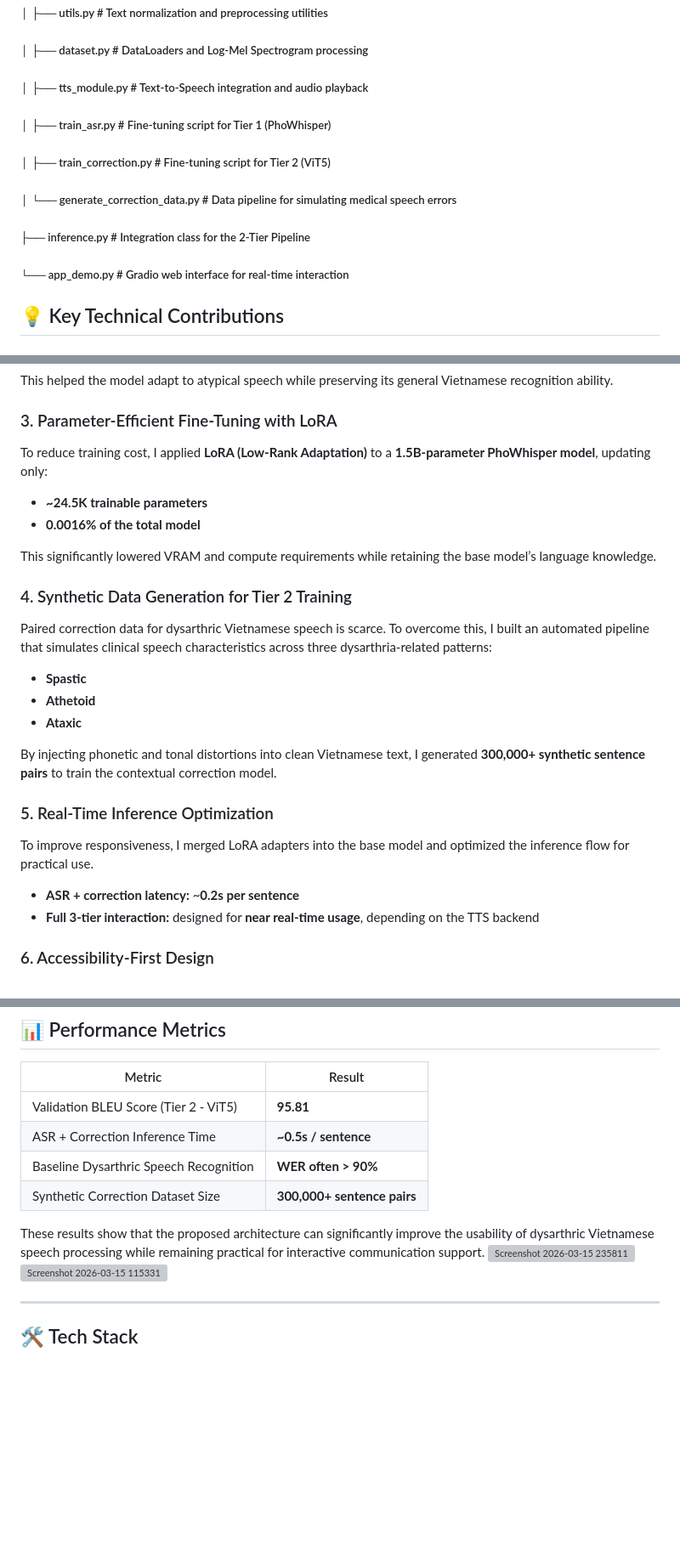
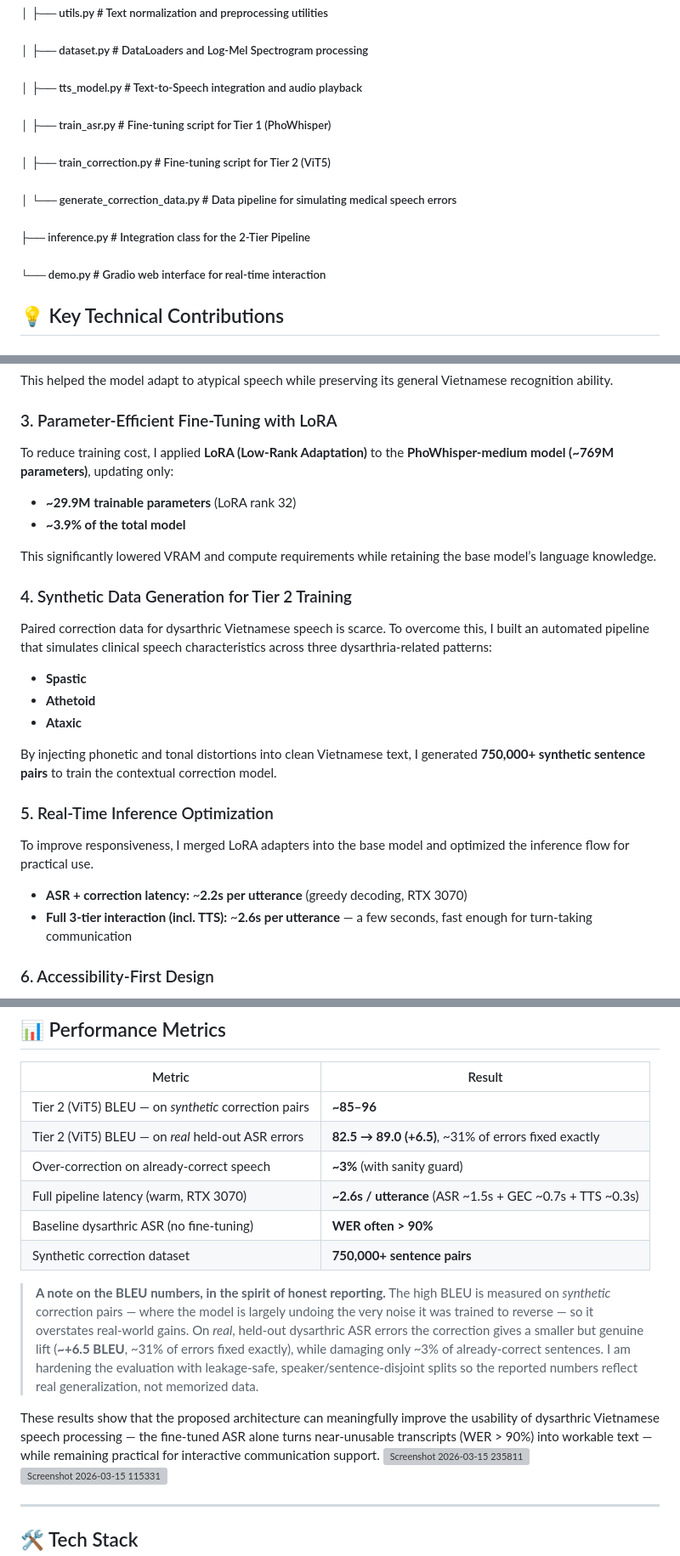
Before and after one commit to manhth197/dysarthric-speech-assistant, a Markdown page: README.md, 3 parts joined by grey strips. Shown at 85% size. GitHub-like rendering; blank space fills up the shorter version; grey boxes are pictures that could not be loaded.

Commit message:
docs: correct README metrics to measured values (honest reporting)
- BLEU: tách synthetic (~85-96) vs real held-out (+6.5, ~31% fixed); nêu rõ số cao là synthetic self-consistency
- Latency: ~0.2s -> ~2.6s warm thật (ASR 1.5 + GEC 0.7 + TTS 0.3)
- LoRA: 1.5B base -> PhoWhisper-medium ~769M; 24.5K/0.0016% -> ~29.9M/~3.9% (đếm từ adapter)
- Synthetic: 300k -> 750k+ (thực 758.739); tên file tts_model.py, demo.py

Co-Authored-By: Claude Opus 4.8 <noreply@anthropic.com>

```diff
--- a/README.md
+++ b/README.md
@@ -87,7 +87,7 @@ This makes the solution more useful in real-life interactions such as conversati
 ##### │   ├── utils.py     # Text normalization and preprocessing utilities
 
 ##### │   ├── dataset.py   # DataLoaders and Log-Mel Spectrogram processing
-##### │   ├── tts_module.py       # Text-to-Speech integration and audio playback
+##### │   ├── tts_model.py        # Text-to-Speech integration and audio playback
 ##### │   ├── train_asr.py     # Fine-tuning script for Tier 1 (PhoWhisper)
 
 ##### │   ├── train_correction.py     # Fine-tuning script for Tier 2 (ViT5)
@@ -96,7 +96,7 @@ This makes the solution more useful in real-life interactions such as conversati
 
 ##### ├── inference.py            # Integration class for the 2-Tier Pipeline
 
-##### └── app_demo.py             # Gradio web interface for real-time interaction
+##### └── demo.py                 # Gradio web interface for real-time interaction
 
 ## 💡 Key Technical Contributions
 
@@ -114,10 +114,10 @@ Standard ASR models struggle with dysarthric speech because they are trained mos
 This helped the model adapt to atypical speech while preserving its general Vietnamese recognition ability.
 
 ### 3. Parameter-Efficient Fine-Tuning with LoRA
-To reduce training cost, I applied **LoRA (Low-Rank Adaptation)** to a **1.5B-parameter PhoWhisper model**, updating only:
+To reduce training cost, I applied **LoRA (Low-Rank Adaptation)** to the **PhoWhisper-medium model (~769M parameters)**, updating only:
 
-- **~24.5K trainable parameters**
-- **0.0016% of the total model**
+- **~29.9M trainable parameters** (LoRA rank 32)
+- **~3.9% of the total model**
 
 This significantly lowered VRAM and compute requirements while retaining the base model’s language knowledge.
 
@@ -128,13 +128,13 @@ Paired correction data for dysarthric Vietnamese speech is scarce. To overcome t
 - **Athetoid**
 - **Ataxic**
 
-By injecting phonetic and tonal distortions into clean Vietnamese text, I generated **300,000+ synthetic sentence pairs** to train the contextual correction model.
+By injecting phonetic and tonal distortions into clean Vietnamese text, I generated **750,000+ synthetic sentence pairs** to train the contextual correction model.
 
 ### 5. Real-Time Inference Optimization
 To improve responsiveness, I merged LoRA adapters into the base model and optimized the inference flow for practical use.
 
-- **ASR + correction latency:** ~**0.2s per sentence**
-- **Full 3-tier interaction:** designed for **near real-time usage**, depending on the TTS backend
+- **ASR + correction latency:** ~**2.2s per utterance** (greedy decoding, RTX 3070)
+- **Full 3-tier interaction (incl. TTS):** ~**2.6s per utterance** — a few seconds, fast enough for turn-taking communication
 
 ### 6. Accessibility-First Design
 This system was not designed only as an academic experiment. It was designed as an **assistive communication tool**. The architecture prioritizes:
@@ -150,12 +150,16 @@ This system was not designed only as an academic experiment. It was designed as
 
 | Metric | Result |
 |--------|--------|
-| Validation BLEU Score (Tier 2 - ViT5) | **95.81** |
-| ASR + Correction Inference Time | **~0.5s / sentence** |
-| Baseline Dysarthric Speech Recognition | **WER often > 90%** |
-| Synthetic Correction Dataset Size | **300,000+ sentence pairs** |
+| Tier 2 (ViT5) BLEU — on *synthetic* correction pairs | **~85–96** |
+| Tier 2 (ViT5) BLEU — on *real* held-out ASR errors | **82.5 → 89.0 (+6.5)**, ~31% of errors fixed exactly |
+| Over-correction on already-correct speech | **~3%** (with sanity guard) |
+| Full pipeline latency (warm, RTX 3070) | **~2.6s / utterance** (ASR ~1.5s + GEC ~0.7s + TTS ~0.3s) |
+| Baseline dysarthric ASR (no fine-tuning) | **WER often > 90%** |
+| Synthetic correction dataset | **750,000+ sentence pairs** |
 
-These results show that the proposed architecture can significantly improve the usability of dysarthric Vietnamese speech processing while remaining practical for interactive communication support.
+> **A note on the BLEU numbers, in the spirit of honest reporting.** The high BLEU is measured on *synthetic* correction pairs — where the model is largely undoing the very noise it was trained to reverse — so it overstates real-world gains. On *real*, held-out dysarthric ASR errors the correction gives a smaller but genuine lift (**~+6.5 BLEU**, ~31% of errors fixed exactly), while damaging only ~3% of already-correct sentences. I am hardening the evaluation with leakage-safe, speaker/sentence-disjoint splits so the reported numbers reflect real generalization, not memorized data.
+
+These results show that the proposed architecture can meaningfully improve the usability of dysarthric Vietnamese speech processing — the fine-tuned ASR alone turns near-unusable transcripts (WER > 90%) into workable text — while remaining practical for interactive communication support.
 <img width="1903" height="138" alt="Screenshot 2026-03-15 235811" src="https://github.com/user-attachments/assets/98ba4270-c931-41ed-96d4-d77932cc7132" />
 <img width="1459" height="358" alt="Screenshot 2026-03-15 115331" src="https://github.com/user-attachments/assets/ef37788f-18ae-4873-9e7e-c7c3320113e0" />
 
```
